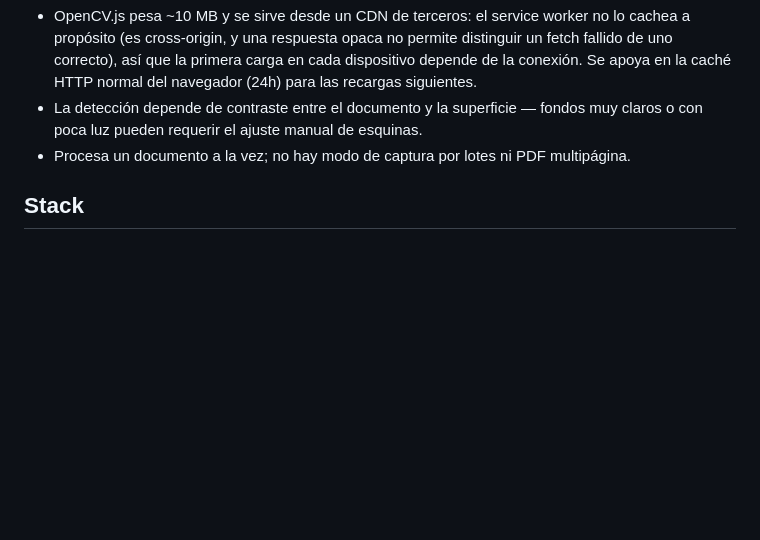
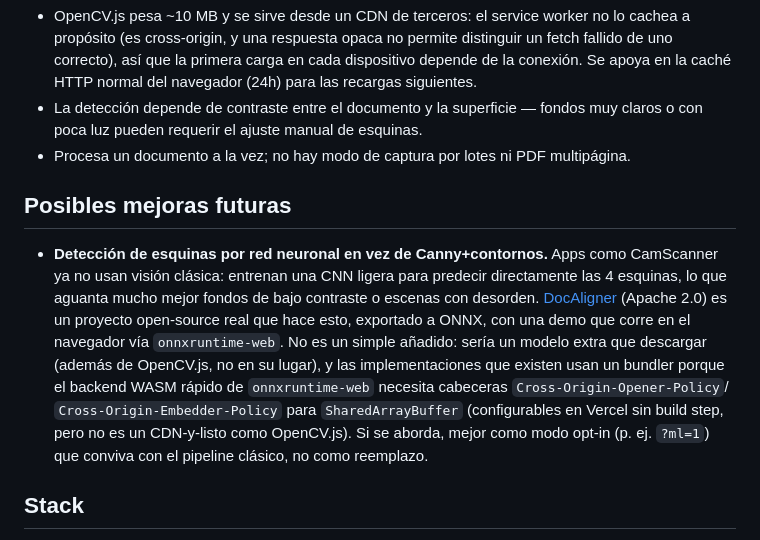
Before and after one commit to rzazo24/zscanner, a Markdown page: README.md, the part around the change. Drawn GitHub-style; blank space fills up the shorter version.

Commit message:
Document ML-based corner detection as a possible future improvement
Researched whether CamScanner-style CNN corner detection (e.g. DocAligner,
Apache 2.0, onnxruntime-web) could replace the classical Canny+contours
pipeline. Parked as a future idea rather than implemented: it needs an
additional model download alongside OpenCV.js (not instead of), and the
one working browser reference found needed a bundler and cross-origin
isolation headers for onnxruntime-web's fast WASM backend — a real
architecture change, not a drop-in.

Co-Authored-By: Claude Sonnet 5 <noreply@anthropic.com>

```diff
--- a/README.md
+++ b/README.md
@@ -76,6 +76,21 @@ con el valor aplicándose en vivo al siguiente frame.
   claros o con poca luz pueden requerir el ajuste manual de esquinas.
 - Procesa un documento a la vez; no hay modo de captura por lotes ni PDF multipágina.
 
+## Posibles mejoras futuras
+
+- **Detección de esquinas por red neuronal en vez de Canny+contornos.** Apps como
+  CamScanner ya no usan visión clásica: entrenan una CNN ligera para predecir
+  directamente las 4 esquinas, lo que aguanta mucho mejor fondos de bajo contraste o
+  escenas con desorden. [DocAligner](https://github.com/DocsaidLab/DocAligner)
+  (Apache 2.0) es un proyecto open-source real que hace esto, exportado a ONNX, con
+  una demo que corre en el navegador vía `onnxruntime-web`. No es un simple añadido:
+  sería un modelo extra que descargar (además de OpenCV.js, no en su lugar), y las
+  implementaciones que existen usan un bundler porque el backend WASM rápido de
+  `onnxruntime-web` necesita cabeceras `Cross-Origin-Opener-Policy`/
+  `Cross-Origin-Embedder-Policy` para `SharedArrayBuffer` (configurables en Vercel sin
+  build step, pero no es un CDN-y-listo como OpenCV.js). Si se aborda, mejor como
+  modo opt-in (p. ej. `?ml=1`) que conviva con el pipeline clásico, no como reemplazo.
+
 ## Stack
 
 - Vanilla HTML/CSS/JS, sin frameworks ni build step. La lógica se separa en módulos ES
```
